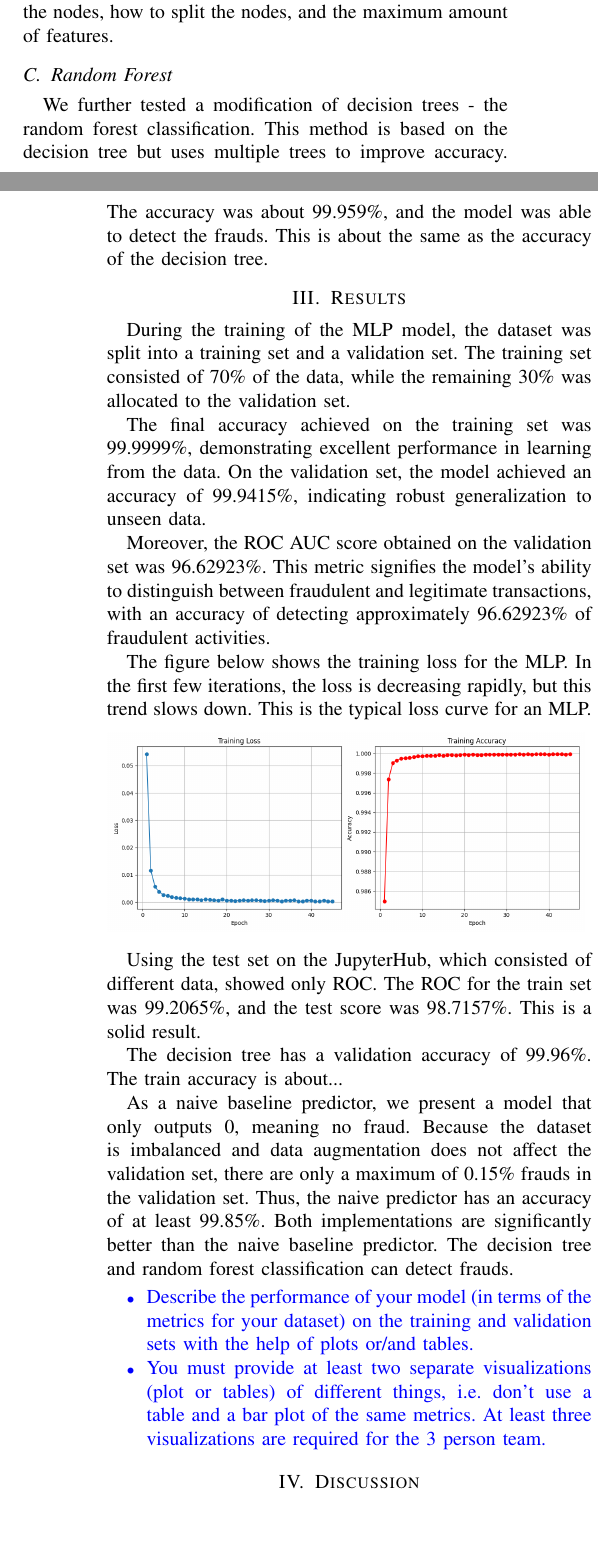
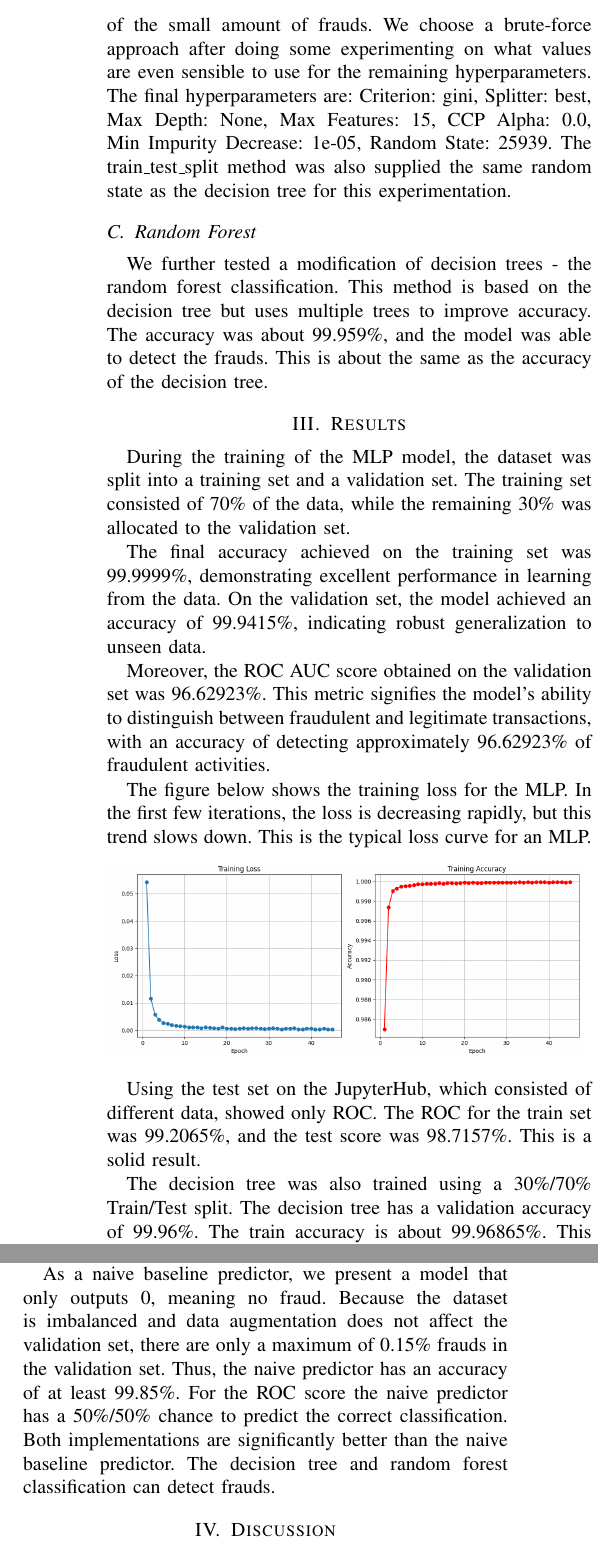
Before and after one commit to cesipy/machine-learning-project, a LaTeX paper (report/main.tex): two parts of the columns of pages 1 and 2 of 2 before the commit and two parts of the columns of page 2 of 3 after it, joined at a grey line, cut at the place of the change, the shorter picture padded with empty space. Compiled offline with pdfLaTeX.

Commit message:
Wrote Report

```diff
--- a/report/main.tex
+++ b/report/main.tex
@@ -120,6 +120,8 @@ Decision Trees are suitable for this problem as it can easily divide the multi-d
-This left us with the following hyperparameters: The maximum depth of the tree, the criterion on when to split the nodes, how to split the nodes, and the maximum amount of features.
-
-
+Choosing the hyperparameters is the most important part of training a decision tree, since the learning process determines the structure of the decision tree.
+We choose to ignore the "minimum amount of samples per split/leaf", "maximum leaf nodes" and "minimum weight fraction leaf" hyperparameters since it did not return any good results because of the small amount of frauds.
+We choose a brute-force approach after doing some experimenting on what values are even sensible to use for the remaining hyperparameters.
+The final hyperparameters are: Criterion: gini, Splitter: best, Max Depth: None, Max Features: 15, CCP Alpha: 0.0, Min Impurity Decrease: 1e-05, Random State: 25939.
+The train\_test\_split method was also supplied the same random state as the decision tree for this experimentation.
 
 \subsection{Random Forest}
 
@@ -141,29 +143,28 @@ The figure below shows the training loss for the MLP. In the first few iteration
 
 Using the test set on the JupyterHub, which consisted of different data, showed only ROC. The ROC for the train set was 99.2065\%, and the test score was 98.7157\%. This is a solid result.
 
-The decision tree has a validation accuracy of 99.96\%. The train accuracy is about... % to insert
+The decision tree was also trained using a 30\%/70\% Train/Test split.
+The decision tree has a validation accuracy of 99.96\%. The train accuracy is about 99.96865\%. This indicates that the decision tree is able to accurately predict frauds over the whole dataset.
+
+From the confusion matrixes of the test set we can see that it only mislabelled 4 of 116 frauds and 23 of 68238 non-frauds.
+
+Following is a picture of the decision trees performance on training and test set with various different configurations of the hyperparameters. The plots are grouped by the 'Criterion' and 'Splitter' parameters and on the X-Axis you can see the choices for 'max\_depth', 'max\_features', 'ccp\_alpha' and 'min\_impurity\_decrease' in that order respectively:
+
+\begin{center}
+  \includegraphics[width=8.5cm]{../data/accuracy_plot.png} \label{accuracy-plot}
+\end{center}
+
+As you can see if no pruning and tree limitations are specified the tree can get a 100\% accuracy on the training set by overfitting the training data perfectly.
+In the plot in the top right subplot you can see the best-performing models as bar 6, 8, 14 and 16. All of these hyperparameter configurations resulted in the same decision tree.
+They all have the "gini"-Criterion, "best"-Splitter and "min\_impurity\_decrease" in common.
+In future experimentation one could focus in more on training using these values and varying the values of the other hyperparameters.
 
 As a naive baseline predictor, we present a model that only outputs 0, meaning no fraud.
 Because the dataset is imbalanced and data augmentation does not affect the validation set, there are only a maximum of 0.15\% frauds in the validation set.
-Thus, the naive predictor has an accuracy of at least 99.85\%.
+Thus, the naive predictor has an accuracy of at least 99.85\%. For the ROC score the naive predictor has a 50\%/50\% chance to predict the correct classification.
 Both implementations are significantly better than the naive baseline predictor. The decision tree and random forest classification can detect frauds.
-
-{\color{blue}
-\begin{itemize}
-	\item Describe the performance of your model (in terms of the metrics for your dataset) on the training and validation sets with the help of plots or/and tables.
-	\item You must provide at least two separate visualizations
-          (plot or tables) of different things, i.e. don’t use a table
-          and a bar plot of the same metrics. At least three
-           visualizations are required for the 3 person team.
-\end{itemize}
-}
 
 \section{Discussion}
 \label{sec:discuss}
 As mentioned above, our models are significantly better than a model that only predicts no fraudulent transactions.
 
-The decision tree can pretty accurately classify both fraud and non-fraud.
-In testing it mispredicted 13 non-frauds of 45493 total and 1 frauds of 73 total.
-This results in a testing accuracy of 0.9996927735960851 which is way above the baseline predictor.
-
-A reason we think the model perfomed so well is that frauds usually have something that makes them stick out.
@@ -174 +171 @@ The model is also remarkably small, coming in at a little more than 2KB in pure
-We also tried removing the timestamp from the dataset since the time of a transaction likely does not hold any information about its fraudulence, but it did not improve the model's accuracy and caused problems with the test harness on JupyterHub.
+A reason we think the decision tree perfomed so well is that frauds usually have something that makes them stick out.
```
Also changed, not shown: data/accuracy_plot.png (added), report/main.pdf, report/main.tex (34 more changed lines), 1 other file.
